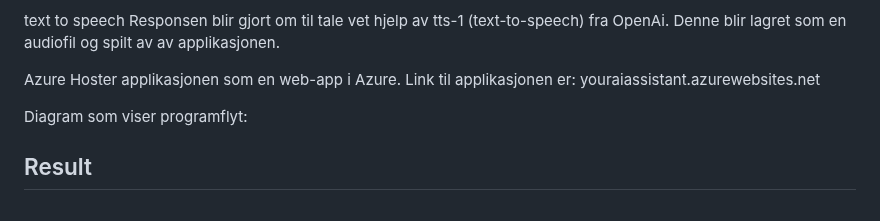
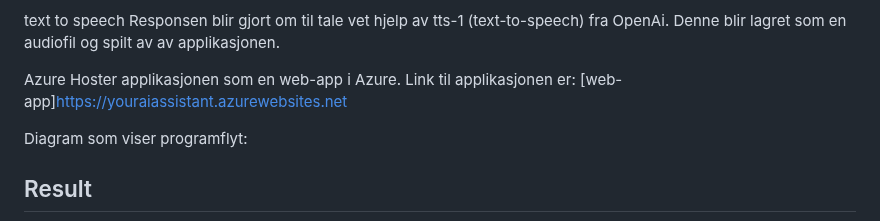
Before and after one commit to donadelicc/nova, a Markdown page: reports/report.md, the part around the change. Rendered like a GitHub page.

```diff
--- a/reports/report.md
+++ b/reports/report.md
@@ -39,7 +39,7 @@ Responsen blir gjort om til tale vet hjelp av tts-1 (text-to-speech) fra OpenAi.
 
 Azure
 Hoster applikasjonen som en web-app i Azure. Link til applikasjonen er:
-youraiassistant.azurewebsites.net
+[web-app]https://youraiassistant.azurewebsites.net
 
 
 Diagram som viser programflyt:
```
